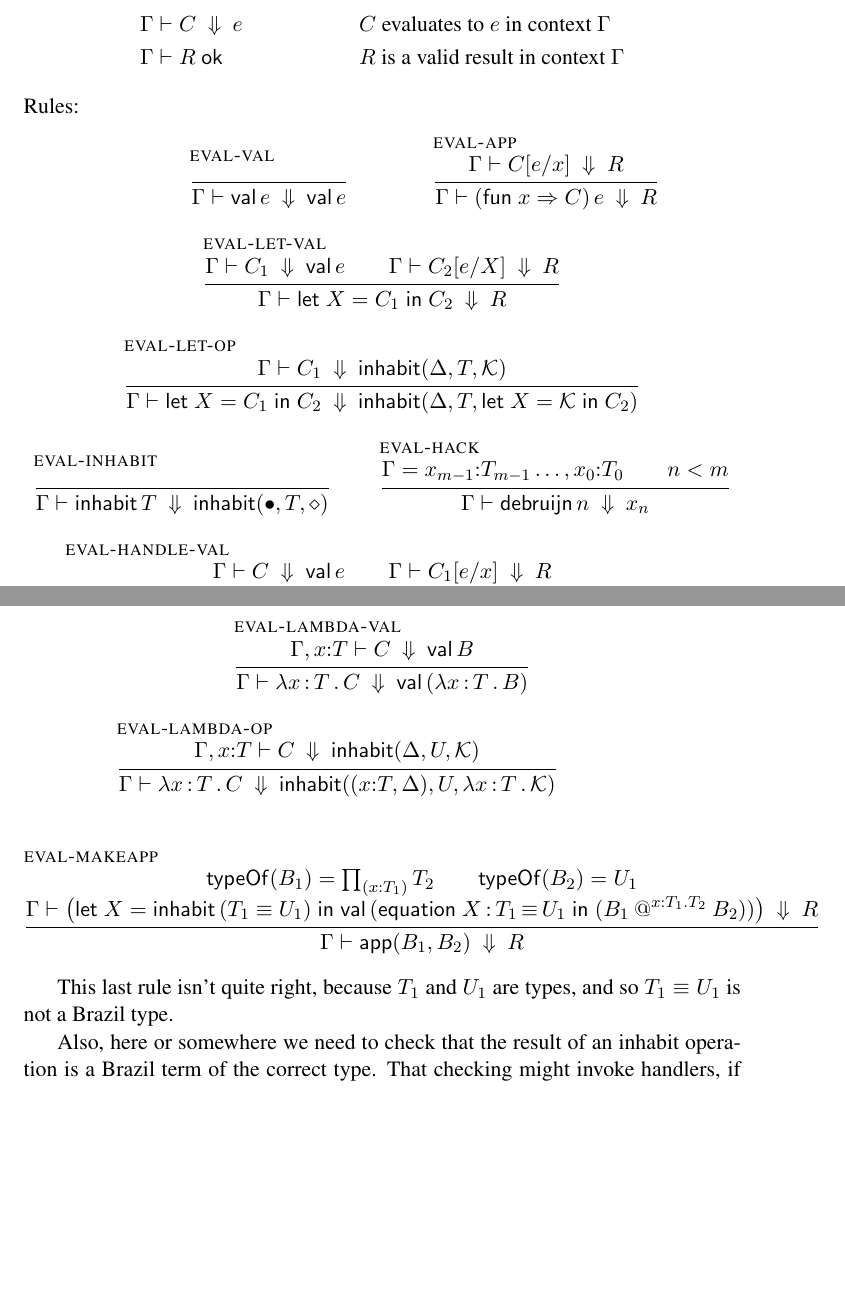
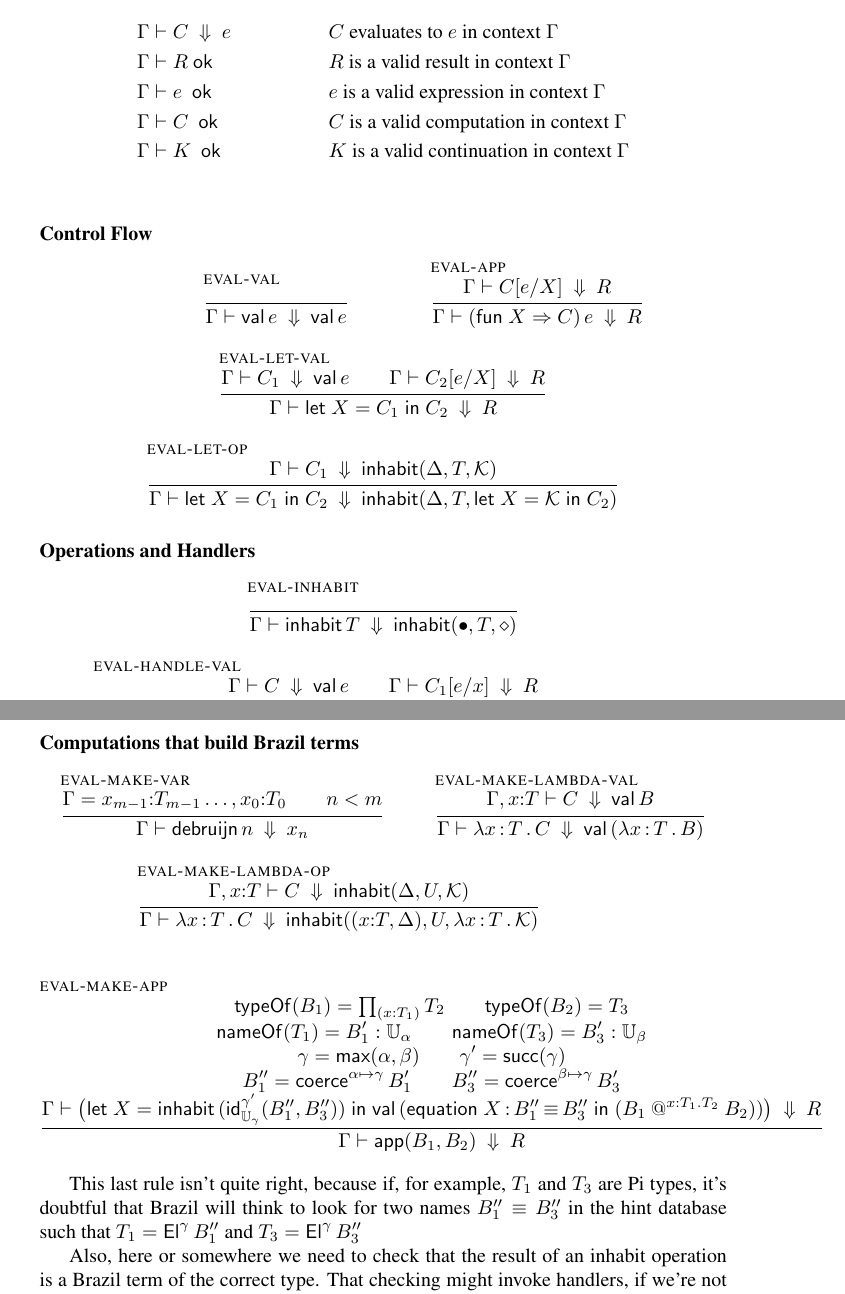
Before and after one commit to Andromedans/andromeda, a LaTeX document (doc/tt.tex): two parts of pages 2 and 3 of 4, joined at a grey line, cut so that both start at the same text, the shorter picture padded with empty space. Compiled offline with pdfLaTeX.

Commit message:
Editing based on discussions with Andrej

```diff
--- a/doc/tt.tex
+++ b/doc/tt.tex
@@ -1,4 +1,4 @@
-\documentclass[11pt]{article}
+\documentclass{article}
 
 \usepackage{times}
 \usepackage{mathpartir}
@@ -22,6 +22,7 @@
 \newcommand{\h}{h}     % handler
 \newcommand{\T}{T}     % type
 \newcommand{\U}{U}     % another type
+\newcommand{\B}{B}     % Brazil term
 
 \newcommand{\val}{\mathsf{val}\,} % val e
 \newcommand{\letin}[1]{\mathsf{let}\; #1 \;\mathsf{in}\;} % let x = c1 in c2
@@ -82,6 +83,15 @@
 \newcommand{\brazilapp}[5]{#1\mathbin{@^{#2{:}#3.#4}} #5} % application
 \newcommand{\equationin}[3]{\mathsf{equation}\; #1 \,{:}\, #2 \,{\equiv}\, #3 \; \mathsf{in} \;} % use equation hint
 \newcommand{\rewritein}[3]{\mathsf{rewrite}\; #1 \,{:}\, #2 \,{\equiv}\, #3 \; \mathsf{in} \;} % use rewrite hint
+\newcommand{\piClose}[2]{\mathsf{max}(#1,#2)}   % the universe containing a pi with given domain and codomain
+\newcommand{\uClose}[1]{\mathsf{succ}(#1)}  % the universe containing the given universe's name.
+\newcommand{\Universe}[1]{\mathbb{U}_{#1}}
+\newcommand{\nJuEqual}[4]{\mathsf{id}^{#1}_{#2}(#3,#4)} % Judgmental Equality type
+\newcommand{\coerce}[3]{\mathsf{coerce}^{#1{\mapsto}#2} \, #3}
+\newcommand{\El}[2]{\mathsf{El}^{#1}\, #2} % the type named by the term
+
+
+
 
 
 \begin{document}
@@ -157,10 +167,13 @@ Judgement:
 %
 \begin{align*}
   &\evalto[\G]{C}{e} &&\text{$C$ evaluates to $e$ in context $\G$} \\
-  &\resultok[\G]{R}  &&\text{$R$ is a valid result in context $\G$}
+  &\resultok[\G]{R}  &&\text{$R$ is a valid result in context $\G$} \\
+  &\eok[\G]{\e} &&\text{$\e$ is a valid expression in context $\G$} \\
+  &\cok[\G]{\C} &&\text{$\C$ is a valid computation in context $\G$} \\
+  &\kok[\G]{\K} &&\text{$\K$ is a valid continuation in context $\G$} \\
 \end{align*}
 %
-Rules:
+\paragraph{Control Flow}
 \begin{mathpar}
 
   \infer[eval-val]
@@ -197,7 +210,10 @@ Rules:
     {\letin{\X = \C_1} \C_2}
     {\inhabit{\D}{\T}{\letin{\X = \cont} \C_2}}
   }
+\end{mathpar}
 
+\paragraph{Operations and Handlers}
+\begin{mathpar}
   \infer[eval-inhabit]
   {
   }
@@ -205,17 +221,6 @@ Rules:
     \evalto
     {\inhabitOp{\T}}
     {\inhabit{\ctxempty}{\T}{\hole}}
-  }
-
-  \infer[eval-hack]
-  {
-    \G = x_{m{-}1}{:}\T_{m{-}1}\ldots,x_0{:}T_0\\
-    n < m\\
-  }
-  {
-    \evalto
-    {\debruijn{n}}
-    {\x_n}
   }
 
   \infer[eval-handle-val]
@@ -245,8 +250,20 @@ Rules:
   }
 \end{mathpar}
 
+\paragraph{Computations that build Brazil terms}
 \begin{mathpar}
-  \infer[eval-lambda-val]
+  \infer[eval-make-var]
+  {
+    \G = x_{m{-}1}{:}\T_{m{-}1}\ldots,x_0{:}T_0\\
+    n < m\\
+  }
+  {
+    \evalto
+    {\debruijn{n}}
+    {\x_n}
+  }
+
+  \infer[eval-make-lambda-val]
   {
     \evalto[\ctxextend{\x}{\T}]
     {\C}
@@ -257,7 +274,7 @@ Rules:
     {\val (\lam{\x}{\T} B)}
   }
 
-  \infer[eval-lambda-op]
+  \infer[eval-make-lambda-op]
   {
     \evalto[\ctxextend{\x}{\T}]
     {\C}
@@ -270,14 +287,23 @@ Rules:
 
   \\
 
-  \infer[eval-makeapp]
+  \infer[eval-make-app]
   {
     \mathsf{typeOf}(B_1) = \Prod{\x}{\T_1}{\T_2}\\
-    \mathsf{typeOf}(B_2) = \U_1\\
+    \mathsf{typeOf}(B_2) = \T_3 \\
+    \\\\
+    \mathsf{nameOf}(\T_1) = B'_1 : \Universe{\alpha}\\
+    \mathsf{nameOf}(\T_3) = B'_3 : \Universe{\beta}\\
+    \\\\
+    \gamma = \piClose{\alpha}{\beta}\\
+    \gamma' = \uClose{\gamma}\\
+    \\\\
+    \B''_1 = \coerce{\alpha}{\gamma}{\B'_1}\\
+    \B''_3 = \coerce{\beta}{\gamma}{\B'_3}\\
     \\\\
     \evalto
-      {\bigl(\letin{\X = \inhabitOp{(\T_1\equiv\U_1)}}
-         {\val (\equationin{\X}{\T_1}{\U_1}{(\brazilapp{B_1}{\x}{\T_1}{\T_2}{B_2})})}\bigr)}
+      {\bigl(\letin{\X = \inhabitOp{(\nJuEqual{\gamma'}{\Universe{\gamma}}{\B''_1}{\B''_3})}}
+         {\val (\equationin{\X}{\B''_1}{\B''_3}{(\brazilapp{B_1}{\x}{\T_1}{\T_2}{B_2})})}\bigr)}
       {R}
   }
   { \evalto
@@ -286,8 +312,8 @@ Rules:
   }
 \end{mathpar}
 
-This last rule isn't quite right, because $T_1$ and $U_1$ are types, and so
-$\T_1\equiv\U_1$ is not a Brazil type.
+This last rule isn't quite right, because if, for example, $\T_1$ and $\T_3$ are Pi types, it's doubtful that Brazil will think
+to look for two names $\B''_1\equiv \B''_3$ in the hint database such that $\T_1 = \El{\gamma}{\B''_1}$ and $\T_3 = \El{\gamma}{\B''_3}$
 
 Also, here or somewhere we need to check that the result of an inhabit operation is a Brazil term of the correct type. That checking might invoke handlers, if we're not careful\ldots
 
```
Also changed, not shown: doc/tt.tex (28 more changed lines).
